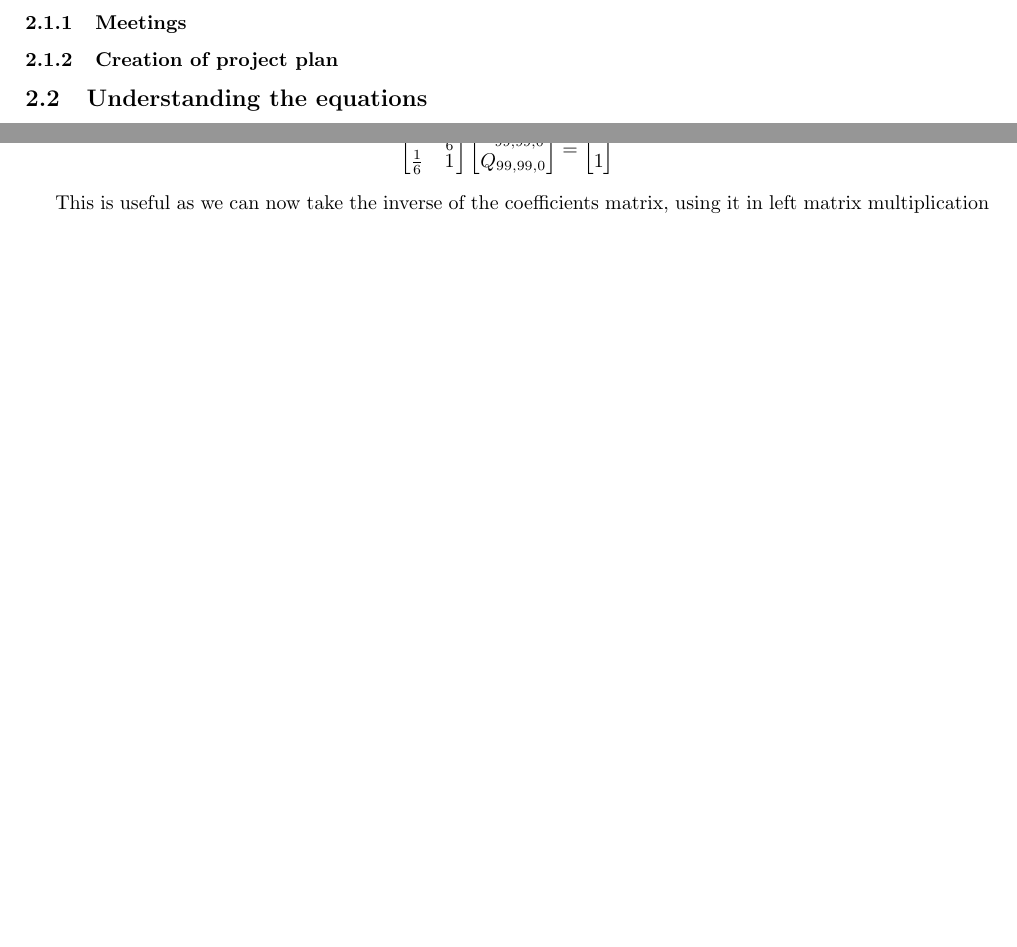
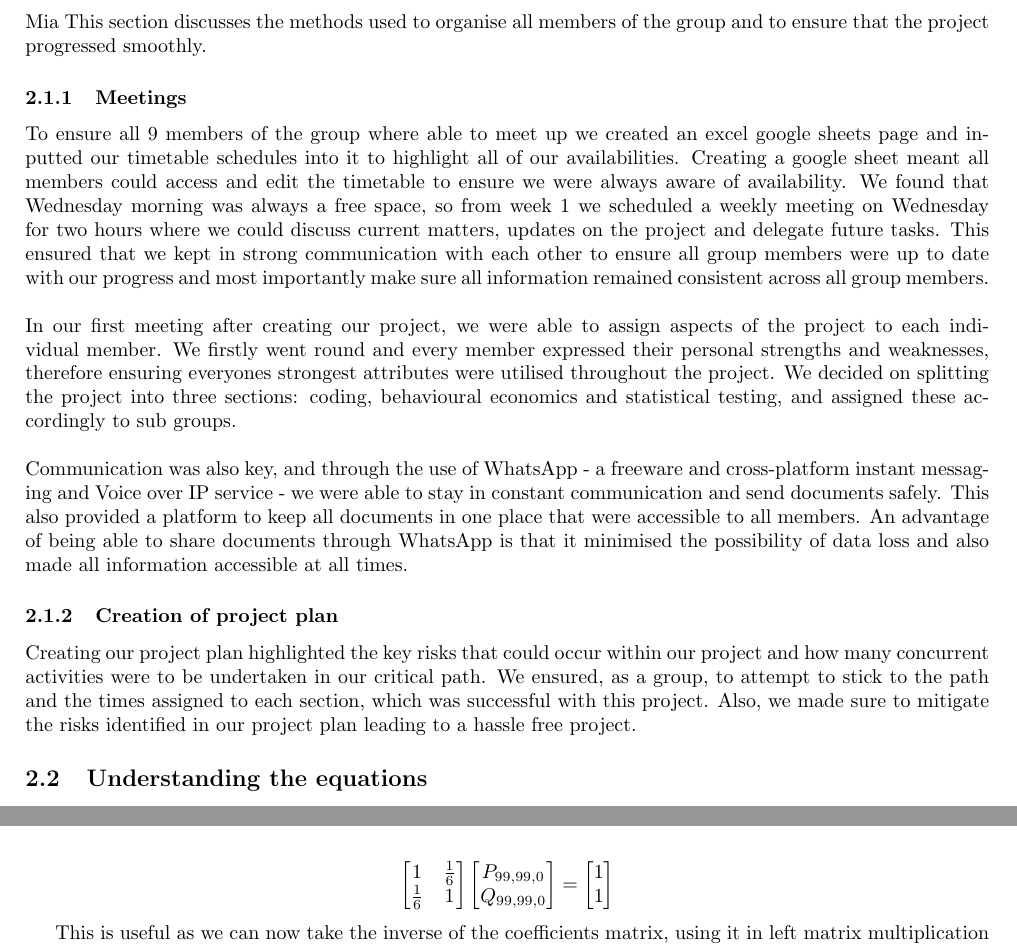
Before and after one commit to Antzy21/Pig-Dice-Game-Analysis, a LaTeX paper (LaTeX Report/Finding the optimal stategy for the dice game 'Pig'.tex): two parts of pages 10 and 13 of 31 before the commit and two parts of pages 10 and 13 of 32 after it, joined at a grey line, cut at the place of the change, the shorter picture padded with empty space. Compiled offline with pdfLaTeX.

Commit message:
Mia Additions

```diff
--- a/LaTeX Report/Finding the optimal stategy for the dice game 'Pig'.tex
+++ b/LaTeX Report/Finding the optimal stategy for the dice game 'Pig'.tex
@@ -234,8 +234,20 @@ After this had been determined, the next step was to decide the number of tests
 \section{Methodology}
 \subsection{Group organisation}
 Mia
+This section discusses the methods used to organise all members of the group and to ensure that the project progressed smoothly.
+
 \subsubsection{Meetings}
+To ensure all 9 members of the group where able to meet up we created an excel google sheets page and inputted our timetable schedules into it to highlight all of our availabilities. Creating a google sheet meant all members could access and edit the timetable to ensure we were always aware of availability. We found that Wednesday morning was always a free space, so from week 1 we scheduled a weekly meeting on Wednesday for two hours where we could discuss current matters, updates on the project and delegate future tasks. This ensured that we kept in strong communication with each other to ensure all group members were up to date with our progress and most importantly make sure all information remained consistent across all group members.
+\\
+\\
+In our first meeting after creating our project, we were able to assign aspects of the project to each individual member. We firstly went round and every member expressed their personal strengths and weaknesses, therefore ensuring everyones strongest attributes were utilised throughout the project. We decided on splitting the project into three sections: coding, behavioural economics and statistical testing, and assigned these accordingly to sub groups.
+\\
+\\
+Communication was also key, and through the use of WhatsApp - a freeware and cross-platform instant messaging and Voice over IP service - we were able to stay in constant communication and send documents safely. This also provided a platform to keep all documents in one place that were accessible to all members. An advantage of being able to share documents through WhatsApp is that it minimised the possibility of data loss and also made all information accessible at all times.
+
 \subsubsection{Creation of project plan}
+Creating our project plan highlighted the key risks that could occur within our project and how many concurrent activities were to be undertaken in our critical path. We ensured, as a group, to attempt to stick to the path and the times assigned to each section, which was successful with this project.
+Also, we made sure to mitigate the risks identified in our project plan leading to a hassle free project.
 
 \subsection{Understanding the equations}
 
```
